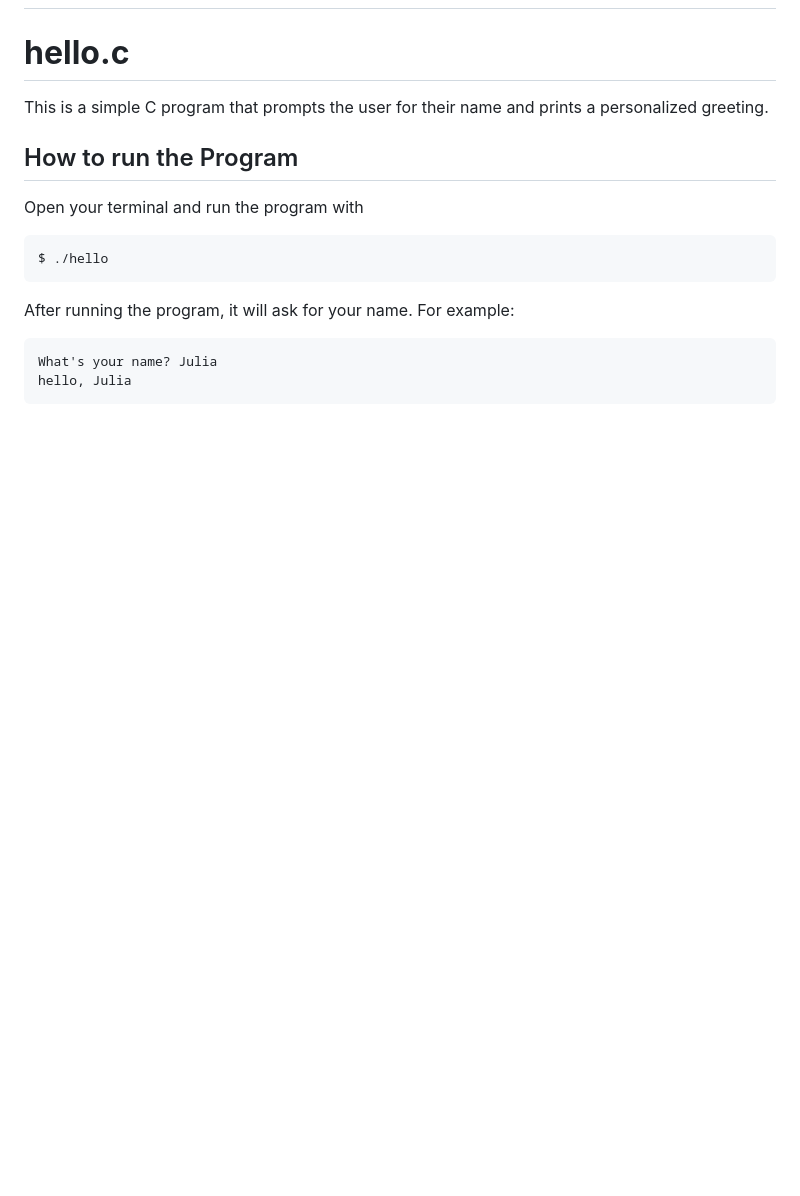
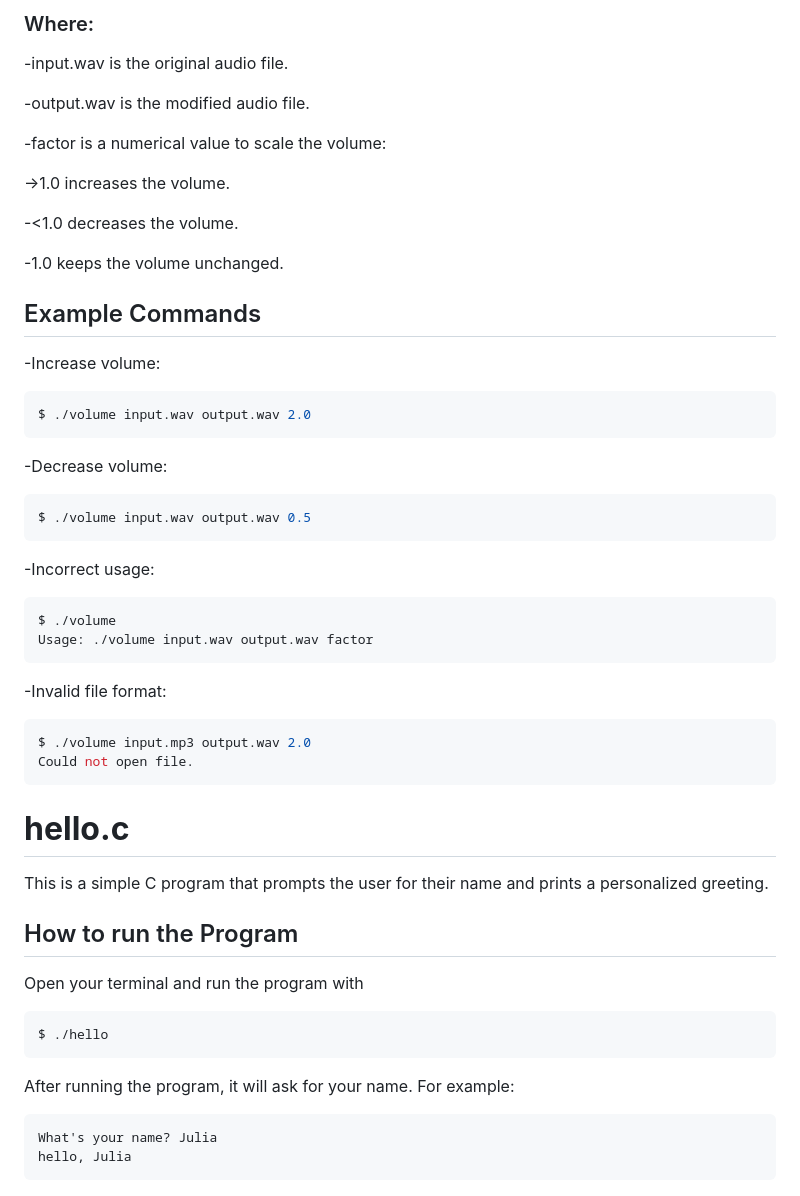
Before and after one commit to jujuedua/CS50-projects, a Markdown page: README.md, the part around the change printed below. Rendered like a GitHub page; blank space fills up the shorter version.

````diff
--- a/README.md
+++ b/README.md
@@ -1023,3 +1178,44 @@ time ./sort1 sorted10000.txt
+### Where:
+
+-input.wav is the original audio file.
+
+-output.wav is the modified audio file.
+
+-factor is a numerical value to scale the volume:
+
+->1.0 increases the volume.
+
+-<1.0 decreases the volume.
+
+-1.0 keeps the volume unchanged.
+
+## Example Commands
+
+-Increase volume:
+
+   ```bash
+$ ./volume input.wav output.wav 2.0
+   ```
+
+-Decrease volume:
+
+   ```bash
+$ ./volume input.wav output.wav 0.5
+   ```
+
+-Incorrect usage:
+
+   ```bash
+$ ./volume
+Usage: ./volume input.wav output.wav factor
+   ```
+
+-Invalid file format:
+
+   ```bash
+$ ./volume input.mp3 output.wav 2.0
+Could not open file.
+   ```
 
 # **hello.c**
 
````
Also changed, not shown: other parts of README.md (+155 -0 lines).
